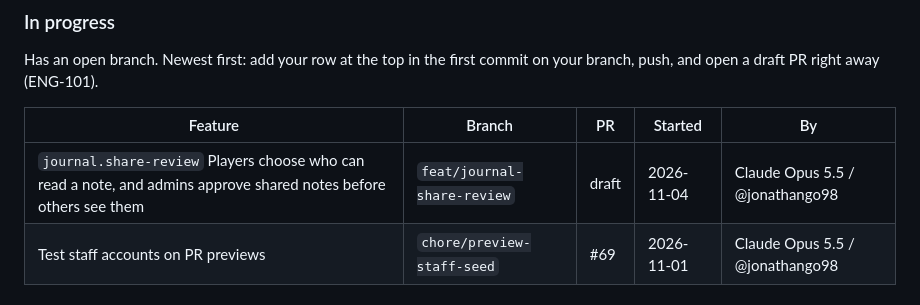
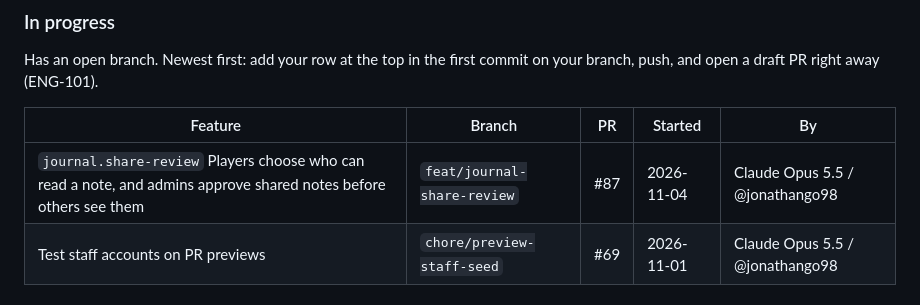
Before and after one commit to jonathango98/nextgen27-sidequest, a Markdown page: README.md, the part around the change. Drawn GitHub-style.

Commit message:
chore: link PR #87 in the claim
Co-Authored-By: Claude Opus 5.5 <noreply@anthropic.com>

```diff
--- a/README.md
+++ b/README.md
@@ -61,7 +61,7 @@ Has an open branch. Newest first: add your row at the top in the first commit on
 
 | Feature | Branch | PR | Started | By |
 |---|---|---|---|---|
-| `journal.share-review` Players choose who can read a note, and admins approve shared notes before others see them | `feat/journal-share-review` | draft | 2026-11-04 | Claude Opus 5.5 / @jonathango98 |
+| `journal.share-review` Players choose who can read a note, and admins approve shared notes before others see them | `feat/journal-share-review` | #87 | 2026-11-04 | Claude Opus 5.5 / @jonathango98 |
 | Test staff accounts on PR previews | `chore/preview-staff-seed` | #69 | 2026-11-01 | Claude Opus 5.5 / @jonathango98 |
 
 ### Planned
```
Also changed, not shown: CHANGELOG.md (+1 -1 lines).
